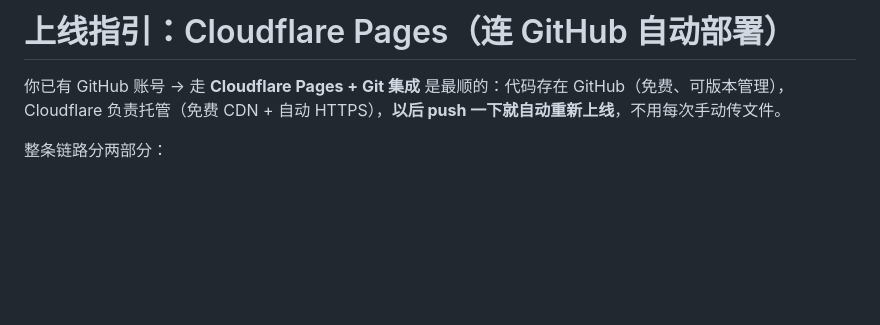
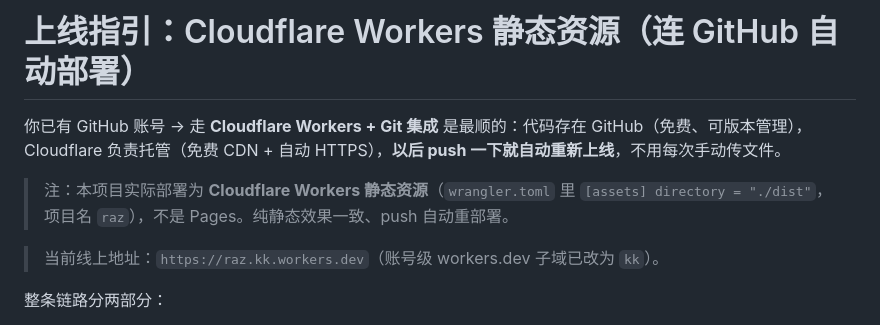
Before and after one commit to kelin1107/raz, a Markdown page: CLAUDFLARE_DEPLOY.md, the part around the change. Drawn GitHub-style; blank space fills up the shorter version.

Commit message:
文档同步：部署实为 Workers 静态资源，子域已改 kk

```diff
--- a/CLAUDFLARE_DEPLOY.md
+++ b/CLAUDFLARE_DEPLOY.md
@@ -1,6 +1,10 @@
-# 上线指引：Cloudflare Pages（连 GitHub 自动部署）
+# 上线指引：Cloudflare Workers 静态资源（连 GitHub 自动部署）
 
-你已有 GitHub 账号 → 走 **Cloudflare Pages + Git 集成** 是最顺的：代码存在 GitHub（免费、可版本管理），Cloudflare 负责托管（免费 CDN + 自动 HTTPS），**以后 push 一下就自动重新上线**，不用每次手动传文件。
+你已有 GitHub 账号 → 走 **Cloudflare Workers + Git 集成** 是最顺的：代码存在 GitHub（免费、可版本管理），Cloudflare 负责托管（免费 CDN + 自动 HTTPS），**以后 push 一下就自动重新上线**，不用每次手动传文件。
+
+> 注：本项目实际部署为 **Cloudflare Workers 静态资源**（`wrangler.toml` 里 `[assets] directory = "./dist"`，项目名 `raz`），不是 Pages。纯静态效果一致、push 自动重部署。
+
+> 当前线上地址：`https://raz.kk.workers.dev`（账号级 workers.dev 子域已改为 `kk`）。
 
 整条链路分两部分：
 - **A. 本地 git 初始化**（本文件已替你做好提交，下面只差连远端）
```
